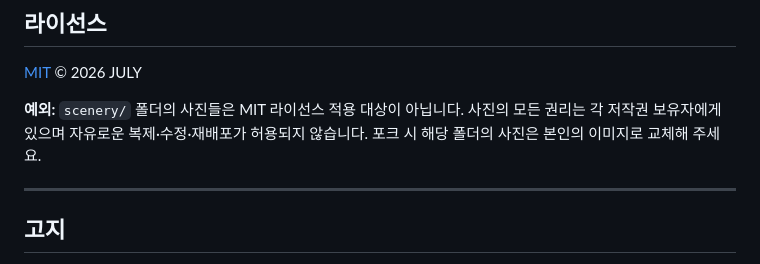
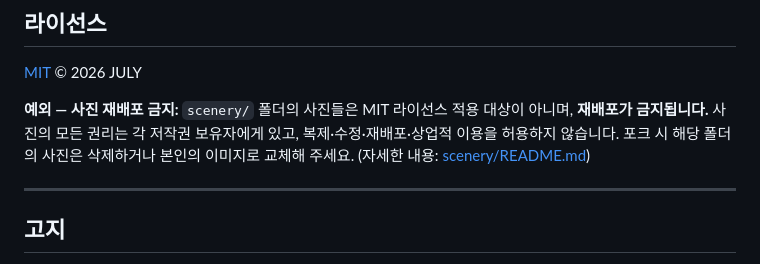
Before and after one commit to july0785/Meari, a Markdown page: README.md, the part around the change. Drawn GitHub-style.

```diff
--- a/README.md
+++ b/README.md
@@ -155,9 +155,9 @@ DISCORD_CLIENT_ID=12345...  npm run test:presence
 
 [MIT](LICENSE) © 2026 JULY
 
-**예외:** `scenery/` 폴더의 사진들은 MIT 라이선스 적용 대상이 아닙니다.
-사진의 모든 권리는 각 저작권 보유자에게 있으며 자유로운 복제·수정·재배포가 허용되지 않습니다.
-포크 시 해당 폴더의 사진은 본인의 이미지로 교체해 주세요.
+**예외 — 사진 재배포 금지:** `scenery/` 폴더의 사진들은 MIT 라이선스 적용 대상이 아니며, **재배포가 금지됩니다.**
+사진의 모든 권리는 각 저작권 보유자에게 있고, 복제·수정·재배포·상업적 이용을 허용하지 않습니다.
+포크 시 해당 폴더의 사진은 삭제하거나 본인의 이미지로 교체해 주세요. (자세한 내용: [scenery/README.md](scenery/README.md))
 
 ---
 
```
Also changed, not shown: scenery/README.md (+11 -4 lines).
